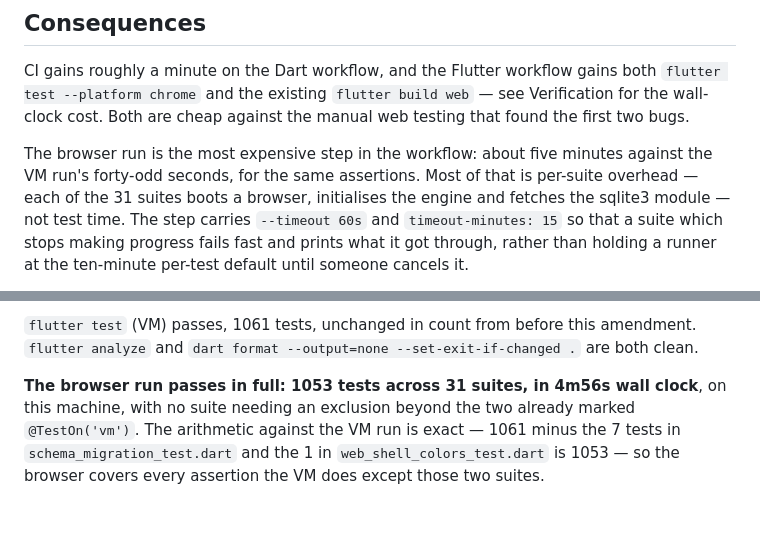
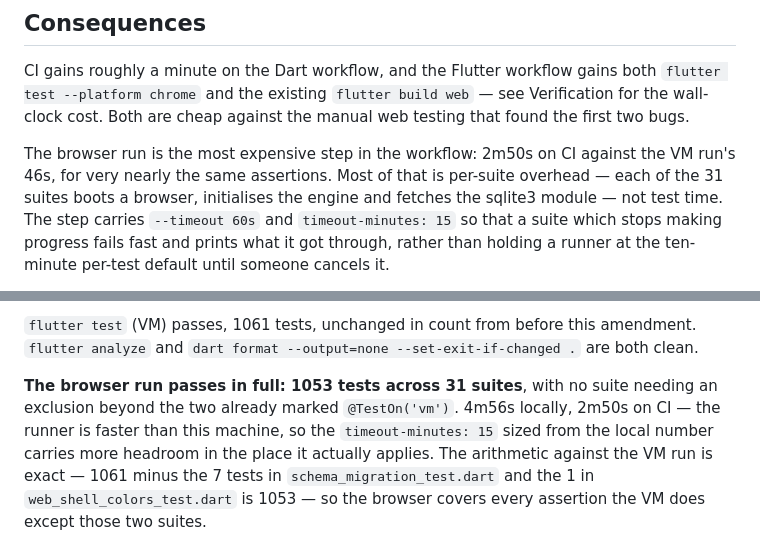
Before and after one commit to arnasbertulis/hereader, a Markdown page: docs/adr/0009-web-platform-coverage.md, 2 parts joined by grey strips. Rendered like a GitHub page; blank space fills up the shorter version.

Commit message:
docs(adr): record the browser run's CI wall clock
The local number was all that existed when 0009 was amended. CI runs the
step in 2m50s against the VM step's 46s, so the timeout sized from the
slower local run has more headroom where it applies.

```diff
--- a/docs/adr/0009-web-platform-coverage.md
+++ b/docs/adr/0009-web-platform-coverage.md
@@ -162,10 +162,10 @@ gains both `flutter test --platform chrome` and the existing `flutter build
 web` — see Verification for the wall-clock cost. Both are cheap against the
 manual web testing that found the first two bugs.
 
-The browser run is the most expensive step in the workflow: about five
-minutes against the VM run's forty-odd seconds, for the same assertions.
-Most of that is per-suite overhead — each of the 31 suites boots a browser,
-initialises the engine and fetches the sqlite3 module — not test time. The
+The browser run is the most expensive step in the workflow: 2m50s on CI
+against the VM run's 46s, for very nearly the same assertions. Most of that
+is per-suite overhead — each of the 31 suites boots a browser, initialises
+the engine and fetches the sqlite3 module — not test time. The
 step carries `--timeout 60s` and `timeout-minutes: 15` so that a suite which
 stops making progress fails fast and prints what it got through, rather than
 holding a runner at the ten-minute per-test default until someone cancels
@@ -297,9 +297,11 @@ the ones expected:**
 amendment. `flutter analyze` and `dart format --output=none
 --set-exit-if-changed .` are both clean.
 
-**The browser run passes in full: 1053 tests across 31 suites, in 4m56s
-wall clock**, on this machine, with no suite needing an exclusion beyond the
-two already marked `@TestOn('vm')`. The arithmetic against the VM run is
+**The browser run passes in full: 1053 tests across 31 suites**, with no
+suite needing an exclusion beyond the two already marked `@TestOn('vm')`.
+4m56s locally, 2m50s on CI — the runner is faster than this machine, so the
+`timeout-minutes: 15` sized from the local number carries more headroom in
+the place it actually applies. The arithmetic against the VM run is
 exact — 1061 minus the 7 tests in `schema_migration_test.dart` and the 1 in
 `web_shell_colors_test.dart` is 1053 — so the browser covers every assertion
 the VM does except those two suites.
```
